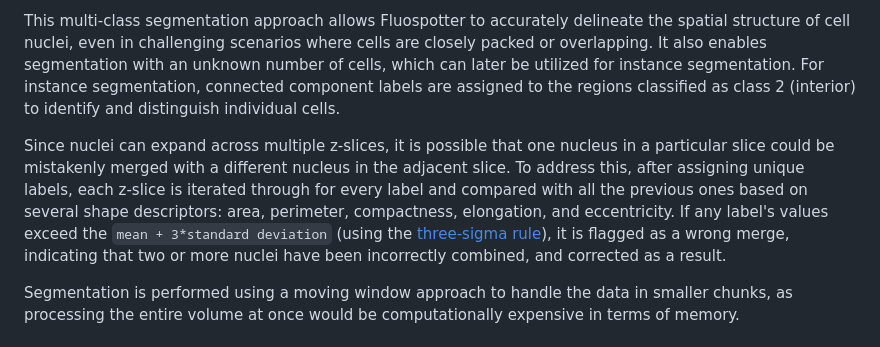
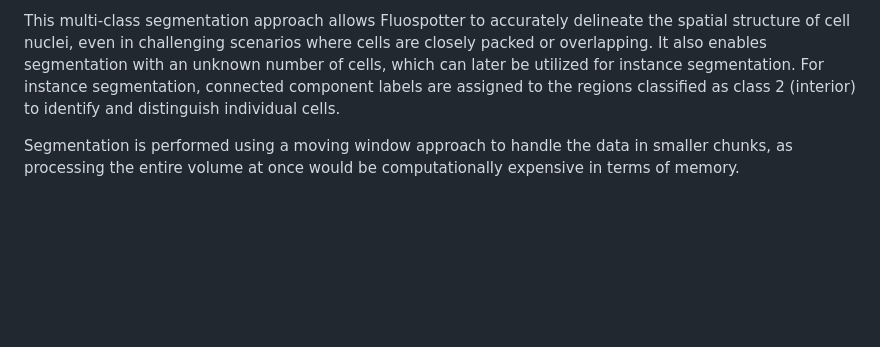
Before and after one commit to arnaublanco/Fluospotter, a Markdown page: README.md, the part around the change. Rendered like a GitHub page; blank space fills up the shorter version.

```diff
--- a/README.md
+++ b/README.md
@@ -33,8 +33,6 @@ Fluospotter uses an [nnU-Net architecture](https://www.nature.com/articles/s4159
 * Class 2 (*interior*): Represents the inside region of the cell nuclei.
 
 This multi-class segmentation approach allows Fluospotter to accurately delineate the spatial structure of cell nuclei, even in challenging scenarios where cells are closely packed or overlapping. It also enables segmentation with an unknown number of cells, which can later be utilized for instance segmentation. For instance segmentation, connected component labels are assigned to the regions classified as class 2 (interior) to identify and distinguish individual cells.
-
-Since nuclei can expand across multiple z-slices, it is possible that one nucleus in a particular slice could be mistakenly merged with a different nucleus in the adjacent slice. To address this, after assigning unique labels, each z-slice is iterated through for every label and compared with all the previous ones based on several shape descriptors: area, perimeter, compactness, elongation, and eccentricity. If any label's values exceed the `mean + 3*standard deviation` (using the [three-sigma rule](https://en.wikipedia.org/wiki/68%E2%80%9395%E2%80%9399.7_rule)), it is flagged as a wrong merge, indicating that two or more nuclei have been incorrectly combined, and corrected as a result.
 
 Segmentation is performed using a moving window approach to handle the data in smaller chunks, as processing the entire volume at once would be computationally expensive in terms of memory.
 
```
